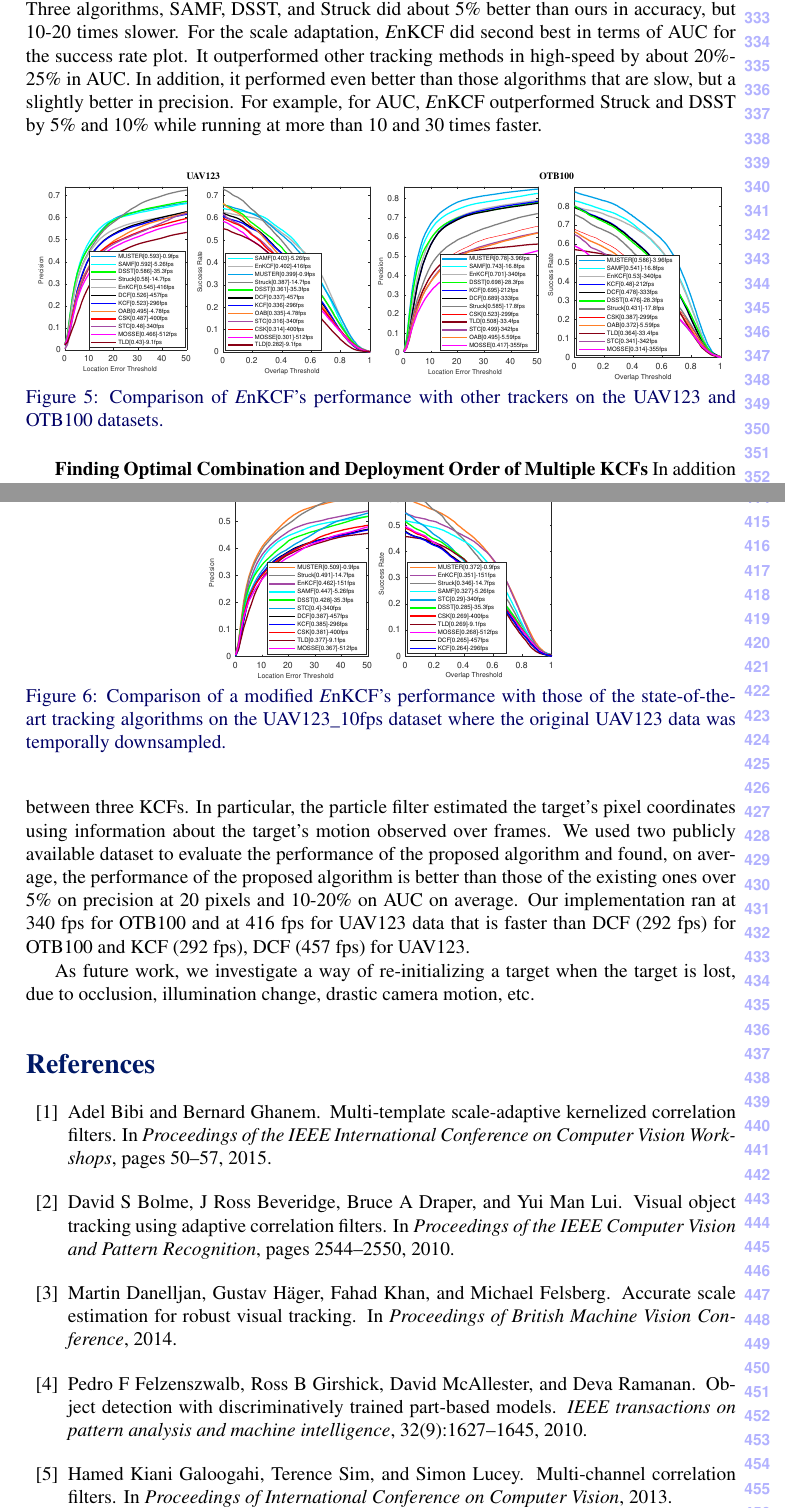
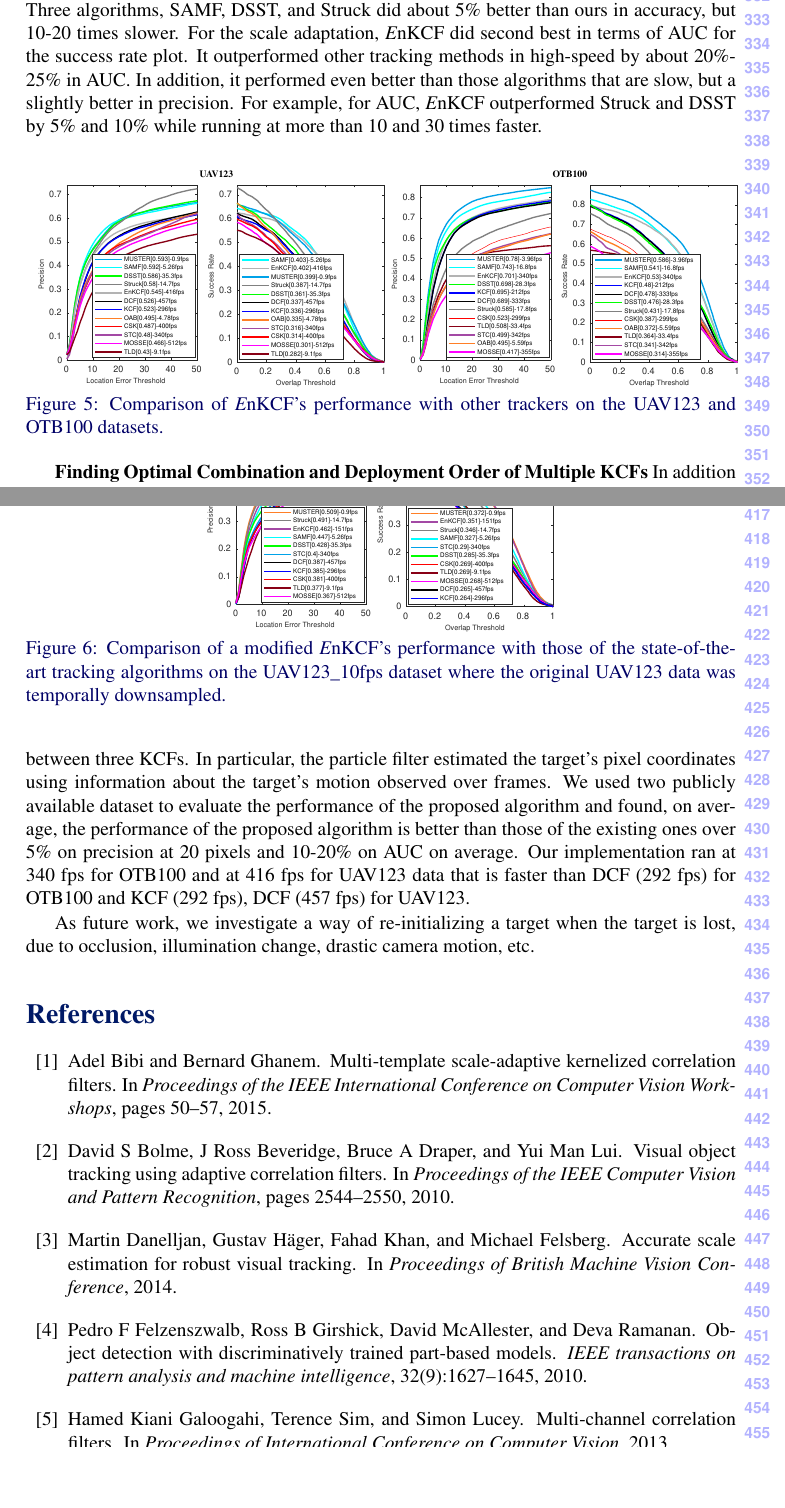
Before and after one commit to uzkent/EnKCF_Tracker, a LaTeX document (bmvc_review.tex): two parts of pages 8 and 10 of 11, joined at a grey line, cut so that both start at the same text, the shorter picture padded with empty space. Compiled offline with pdfLaTeX.

Commit message:
Update Figures

```diff
--- a/bmvc_review.tex
+++ b/bmvc_review.tex
@@ -544,11 +544,11 @@ times faster.
 \begin{figure}[!h]
 \raggedright
 \begin{tabular}{ccc}
-\tiny\textbf{UAV123}\hspace{.45\linewidth}\textbf{OTB100}\\
-\bmvaHangBox{\includegraphics[width=2.80cm]{./figures/pr_uav123.eps}}
-\bmvaHangBox{\includegraphics[width=3.20cm]{./figures/sr_uav123.eps}}
+\tiny\quad\textbf{UAV123}\hspace{.45\linewidth}\textbf{OTB100}\\
+\bmvaHangBox{\includegraphics[width=3.00cm]{./figures/pr_uav123.eps}}
+\bmvaHangBox{\includegraphics[width=3.25cm]{./figures/sr_uav123.eps}}
 \bmvaHangBox{\includegraphics[width=3.00cm]{./figures/pr_otb100.eps}}
-\bmvaHangBox{\includegraphics[width=3.20cm]{./figures/sr_otb100.eps}}\\
+\bmvaHangBox{\includegraphics[width=3.25cm]{./figures/sr_otb100.eps}}\\
 \end{tabular}
 \caption{Comparison of {\it E}nKCF's performance with other trackers on the UAV123 and OTB100 datasets.}
 \label{fig:UAV123_DATASET}
@@ -670,7 +670,7 @@ tracker.
 \centering
 \begin{tabular}{cc}
 \bmvaHangBox{\includegraphics[width=3.00cm]{./figures/pr_uav123_10fps.eps}}
-\bmvaHangBox{\includegraphics[width=3.20cm]{./figures/sr_uav123_10fps.eps}}\\
+\bmvaHangBox{\includegraphics[width=3.25cm]{./figures/sr_uav123_10fps.eps}}\\
 \end{tabular}
 \caption{Comparison of a modified {\it E}nKCF's performance with those
   of the state-of-the-art tracking algorithms on the UAV123$\_$10fps
```
Also changed, not shown: figures/pr_otb100.eps, figures/pr_uav123.eps, figures/pr_uav123_10fps.eps, figures/sr_otb100.eps, figures/sr_uav123.eps, figures/sr_uav123_10fps.eps.
